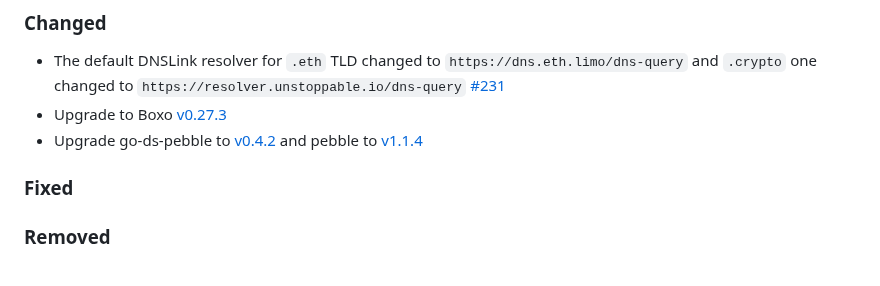
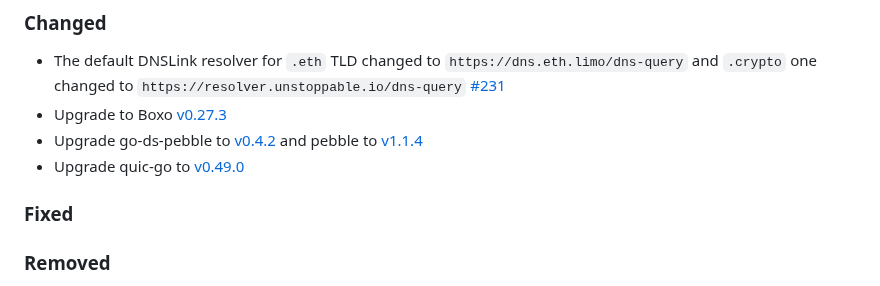
Before and after one commit to ipfs/rainbow, a Markdown page: CHANGELOG.md, the part around the change. Rendered like a GitHub page.

Commit message:
update changelog

```diff
--- a/CHANGELOG.md
+++ b/CHANGELOG.md
@@ -20,6 +20,7 @@ The following emojis are used to highlight certain changes:
 - The default DNSLink resolver for `.eth` TLD changed to `https://dns.eth.limo/dns-query` and  `.crypto` one changed to `https://resolver.unstoppable.io/dns-query` [#231](https://github.com/ipfs/rainbow/pull/231)
 - Upgrade to Boxo [v0.27.3](https://github.com/ipfs/boxo/releases/tag/v0.27.3)
 - Upgrade go-ds-pebble to [v0.4.2](https://github.com/ipfs/go-ds-pebble/releases/tag/v0.4.2) and pebble to [v1.1.4](https://github.com/cockroachdb/pebble/releases/tag/v1.1.4)
+- Upgrade quic-go to [v0.49.0](https://github.com/quic-go/quic-go/releases/tag/v0.49.0)
 
 ### Fixed
 
```
